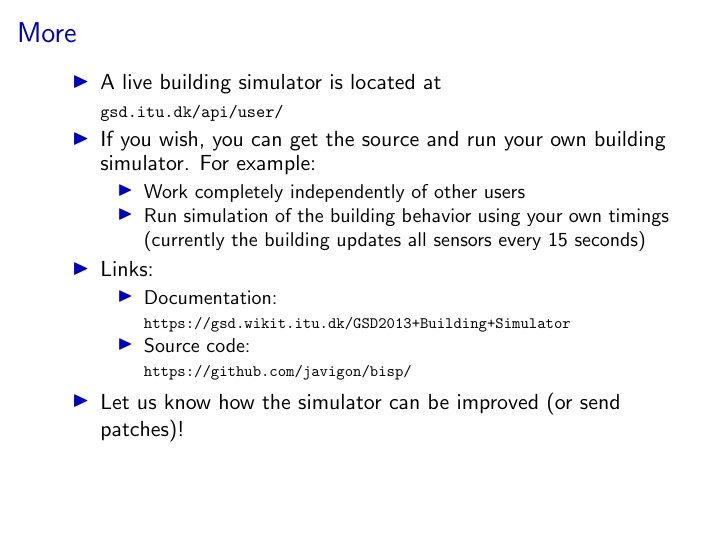
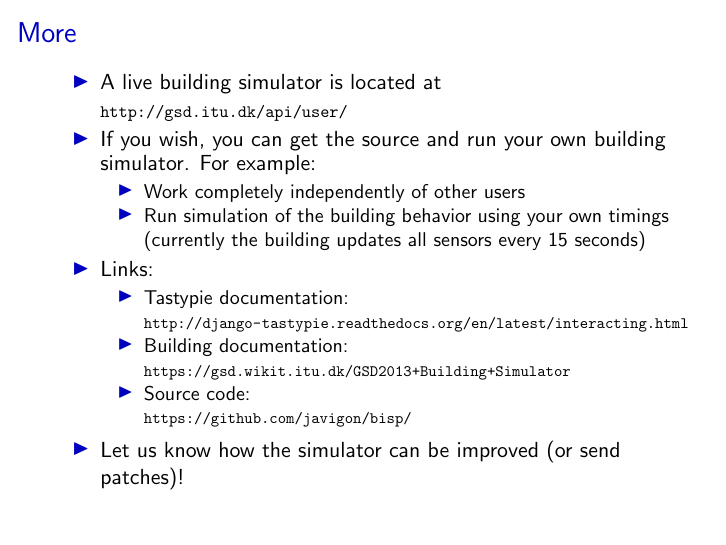
Before and after one commit to javigon/bisp, LaTeX slides (doc/presentation.tex): page 16 of 16. Compiled offline with pdfLaTeX.

Commit message:
Add documentation link
Update the presentation with the tastypie link. They will let the audience know how to make more advance queries.

```diff
--- a/doc/presentation.tex
+++ b/doc/presentation.tex
@@ -243,7 +243,7 @@
 
   \begin{itemize}
     \item A live building simulator is located at\\
-            \scalebox{.8}{\url{gsd.itu.dk/api/user/}}
+            \scalebox{.8}{\url{http://gsd.itu.dk/api/user/}}
     \item If you wish, you can get the source and run your own building simulator. For example:
       \begin{itemize}
         \item Work completely independently of other users
@@ -251,7 +251,10 @@
       \end{itemize}
     \item Links:
     \begin{itemize}
-      \item Documentation: \\
+      \item Tastypie documentation: \\
+            \scalebox{.8}{\url{http://django-tastypie.readthedocs.org/en/latest/interacting.html}}
+
+      \item Building documentation: \\
             \scalebox{.8}{\url{https://gsd.wikit.itu.dk/GSD2013+Building+Simulator}}
       \item Source code:  \\
             \scalebox{.8}{\url{https://github.com/javigon/bisp/}}
```
